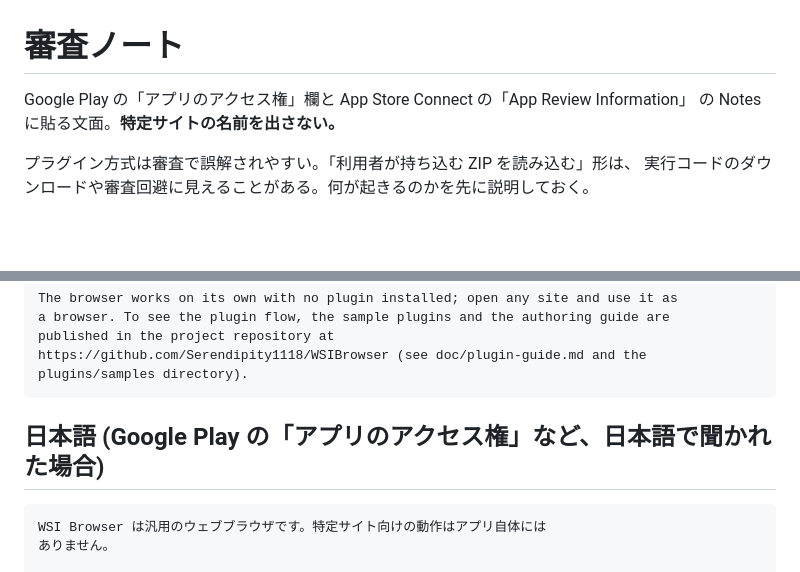
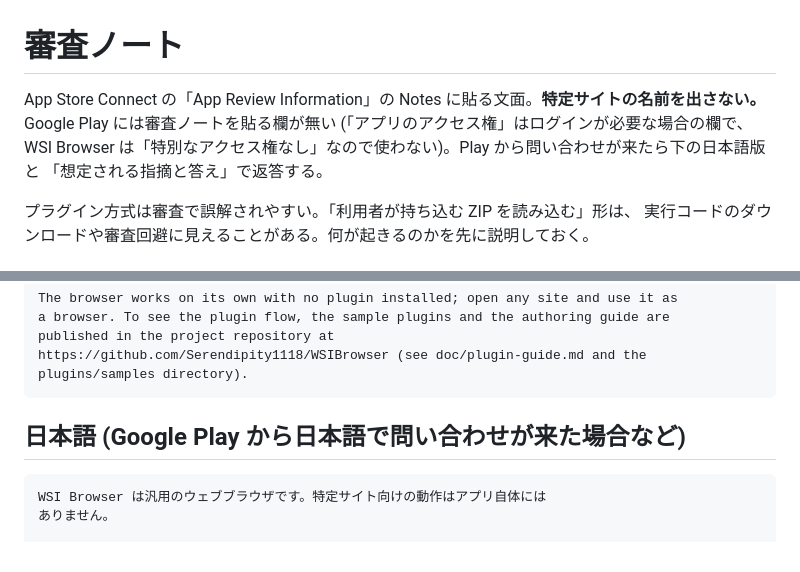
Before and after one commit to Serendipity1118/WSIBrowser, a Markdown page: doc/store/review-notes.md, 2 parts joined by grey strips. GitHub-like rendering; blank space fills up the shorter version.

````diff
--- a/doc/store/review-notes.md
+++ b/doc/store/review-notes.md
@@ -1,7 +1,9 @@
 # 審査ノート
 
-Google Play の「アプリのアクセス権」欄と App Store Connect の「App Review Information」
-の Notes に貼る文面。**特定サイトの名前を出さない。**
+App Store Connect の「App Review Information」の Notes に貼る文面。**特定サイトの名前を出さない。**
+Google Play には審査ノートを貼る欄が無い (「アプリのアクセス権」はログインが必要な場合の欄で、
+WSI Browser は「特別なアクセス権なし」なので使わない)。Play から問い合わせが来たら下の日本語版と
+「想定される指摘と答え」で返答する。
 
 プラグイン方式は審査で誤解されやすい。「利用者が持ち込む ZIP を読み込む」形は、
 実行コードのダウンロードや審査回避に見えることがある。何が起きるのかを先に説明しておく。
@@ -66,7 +68,7 @@ https://github.com/Serendipity1118/WSIBrowser (see doc/plugin-guide.md and the
 plugins/samples directory).
 ```
 
-## 日本語 (Google Play の「アプリのアクセス権」など、日本語で聞かれた場合)
+## 日本語 (Google Play から日本語で問い合わせが来た場合など)
 
 ```
 WSI Browser は汎用のウェブブラウザです。特定サイト向けの動作はアプリ自体には
````
Also changed, not shown: doc/store/README.md (+14 -4 lines).
